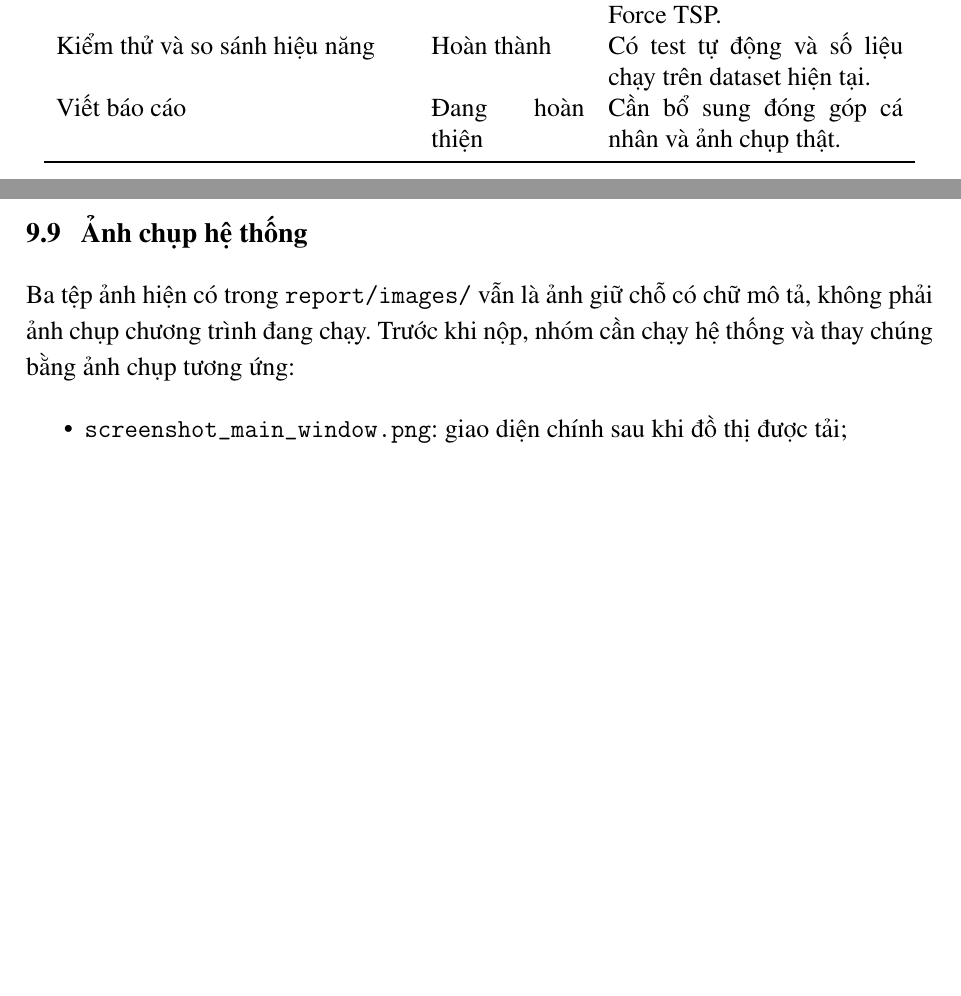
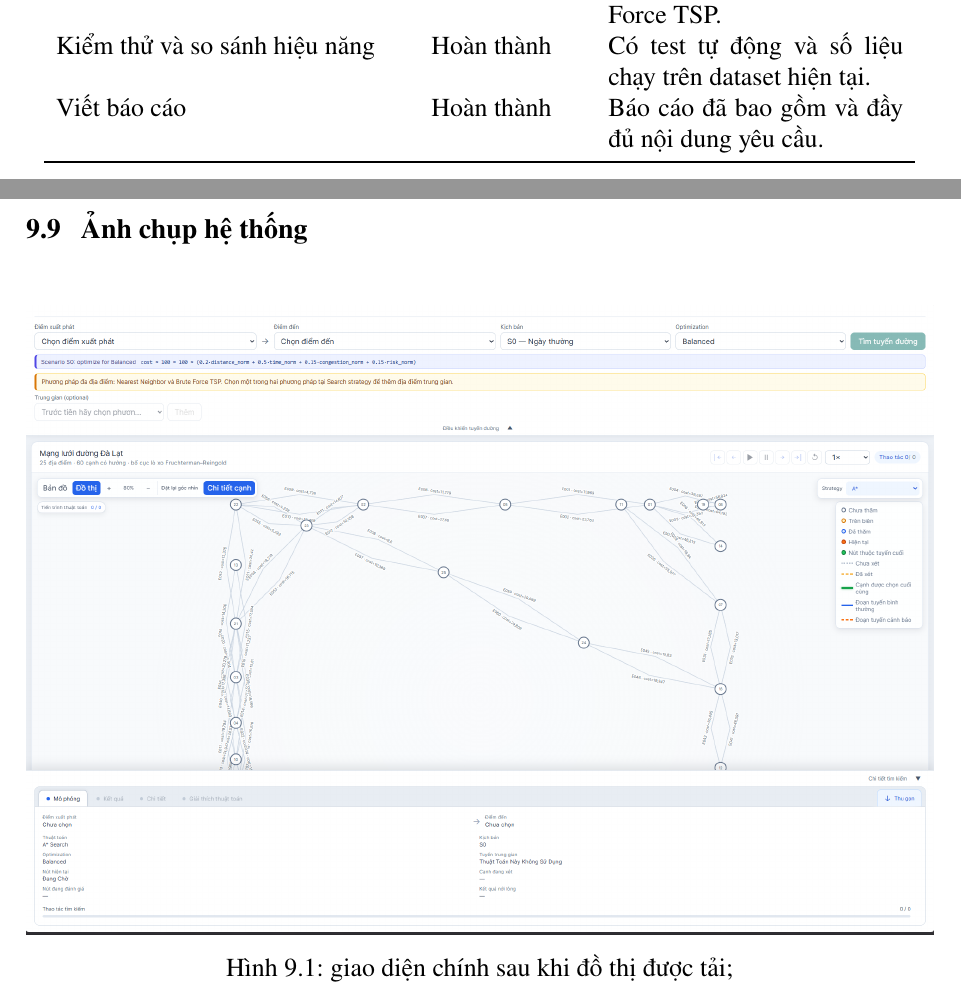
Before and after one commit to YongQi241/AIPRO-Route_DaLat, a LaTeX document (report/main.tex, which reads report/sections/a_group_introduction.tex, report/sections/i_program_instructions.tex): two parts of pages 8 and 35 of 37 before the commit and two parts of pages 8 and 36 of 39 after it, joined at a grey line, cut so that both start at the same text, the shorter picture padded with empty space. Compiled offline with pdfLaTeX.

Commit message:
Report_finalization

```diff
--- a/report/main.tex
+++ b/report/main.tex
@@ -54,6 +54,7 @@
 \usepackage{titlesec}
 \usepackage{caption}
 \usepackage[hidelinks]{hyperref}
+\usepackage{float}
 
 % Căn đều là kiểu đoạn mặc định trong LaTeX nên không cần gói bổ sung.
 
--- a/report/sections/a_group_introduction.tex
+++ b/report/sections/a_group_introduction.tex
@@ -79,7 +79,7 @@ Thiết kế heuristic & Hoàn thành & Khoảng cách Haversine; dùng heuristi
 Phát triển giao diện & Hoàn thành & Giao diện React trực quan hóa đồ thị và tiến trình tìm kiếm. \\
 Tối ưu hóa nhiều địa điểm & Hoàn thành & Nearest Neighbor và Brute Force TSP. \\
 Kiểm thử và so sánh hiệu năng & Hoàn thành & Có test tự động và số liệu chạy trên dataset hiện tại. \\
-Viết báo cáo & Đang hoàn thiện & Cần bổ sung đóng góp cá nhân và ảnh chụp thật. \\
+Viết báo cáo & Hoàn thành & Báo cáo đã bao gồm và đầy đủ nội dung yêu cầu. \\
 \bottomrule
 \end{tabular}
 \end{table}
--- a/report/sections/i_program_instructions.tex
+++ b/report/sections/i_program_instructions.tex
@@ -288,11 +288,9 @@ tám đích của chương trình.
 
 \section{Ảnh chụp hệ thống}
 
-Ba tệp ảnh hiện có trong \path{report/images/} vẫn là ảnh giữ chỗ
-có chữ mô tả, không phải ảnh chụp chương trình đang chạy. Trước khi nộp, nhóm
-cần chạy hệ thống và thay chúng bằng ảnh chụp tương ứng:
+\begin{figure}[H]
+  \centering
+  \includegraphics[width=\linewidth]{images/screenshot_main_window.png}
+  \caption{giao diện chính sau khi đồ thị được tải;}
+\end{figure}
 
-\begin{itemize}[itemsep=2pt]
-  \item \texttt{screenshot\_main\_window.png}: giao diện chính sau khi đồ thị
-  được tải;
-  \item \texttt{screenshot\_route\_result.png}: tuyến cuối cùng, chỉ số và thẻ
```
Also changed, not shown: report/images/screenshot_main_window.png, report/images/screenshot_multi_location.png, report/images/screenshot_route_result.png (deleted), report/sections/i_program_instructions.tex (15 more changed lines).
